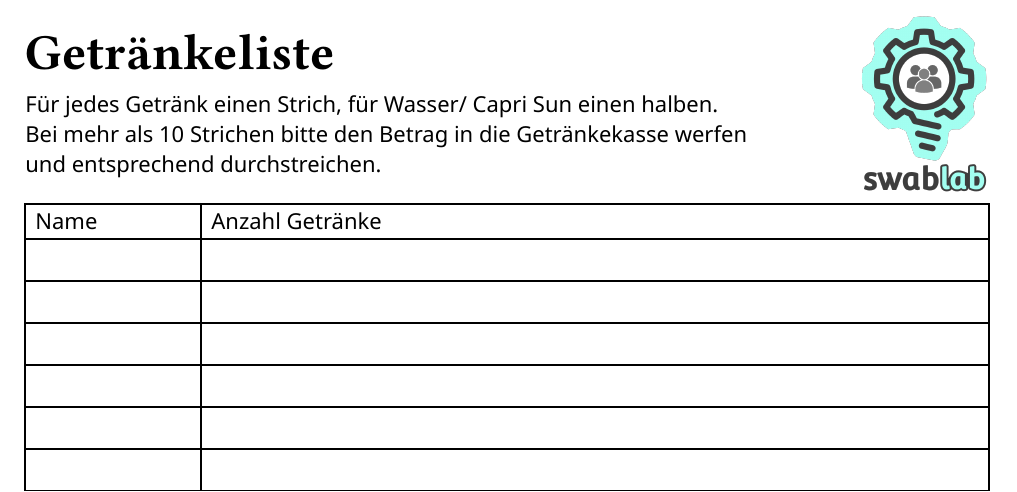
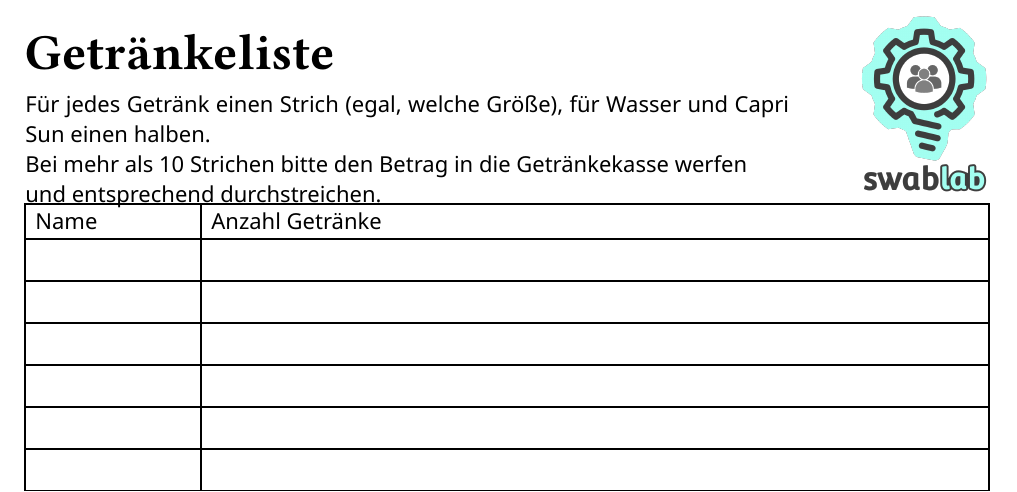
Before and after one commit to swablab/documents, a Typst document (getränkeliste.typ): part of the page, cut so that both start at the same text. Compiled offline with Typst 0.15; a missing font is replaced by an installed copy or a similar font.

Commit message:
Update getränkeliste.typ

```diff
--- a/getränkeliste.typ
+++ b/getränkeliste.typ
@@ -8,5 +8,5 @@
   subtext: [
-    Für jedes Getränk einen Strich, für Wasser/ Capri Sun einen halben.\
+    Für jedes Getränk einen Strich (egal, welche Größe), für Wasser und Capri Sun einen halben.\
     Bei mehr als 10 Strichen bitte den Betrag in die Getränkekasse werfen\
     und entsprechend durchstreichen.
   ],
```
Also changed, not shown: getränkeliste.typ (2 more changed lines).
